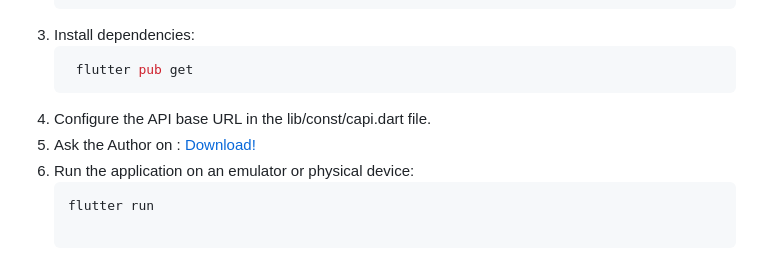
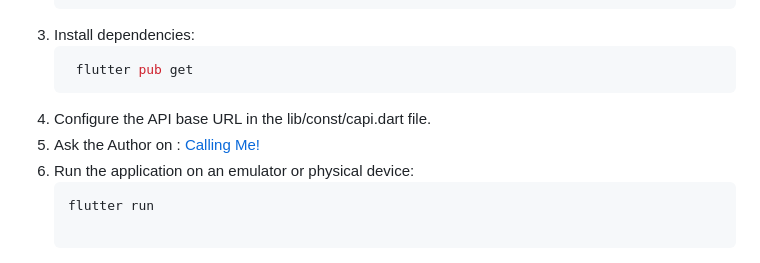
Before and after one commit to naufalfirman23/mobile-making-order-system-client, a Markdown page: README.md, the part around the change. GitHub-like rendering.

````diff
--- a/README.md
+++ b/README.md
@@ -39,7 +39,7 @@ This repository contains the **Mobile Application** for managing food orders and
    ```bash
     flutter pub get
 5. Configure the API base URL in the lib/const/capi.dart file.
-6. Ask the Author on : [Download!](https://api.whatsapp.com/send/?phone=6282265057386&text&type=phone_number&app_absent=0)
+6. Ask the Author on : [Calling Me!](https://api.whatsapp.com/send/?phone=6282265057386&text&type=phone_number&app_absent=0)
 8. Run the application on an emulator or physical device:
    ```bash
    flutter run
````
